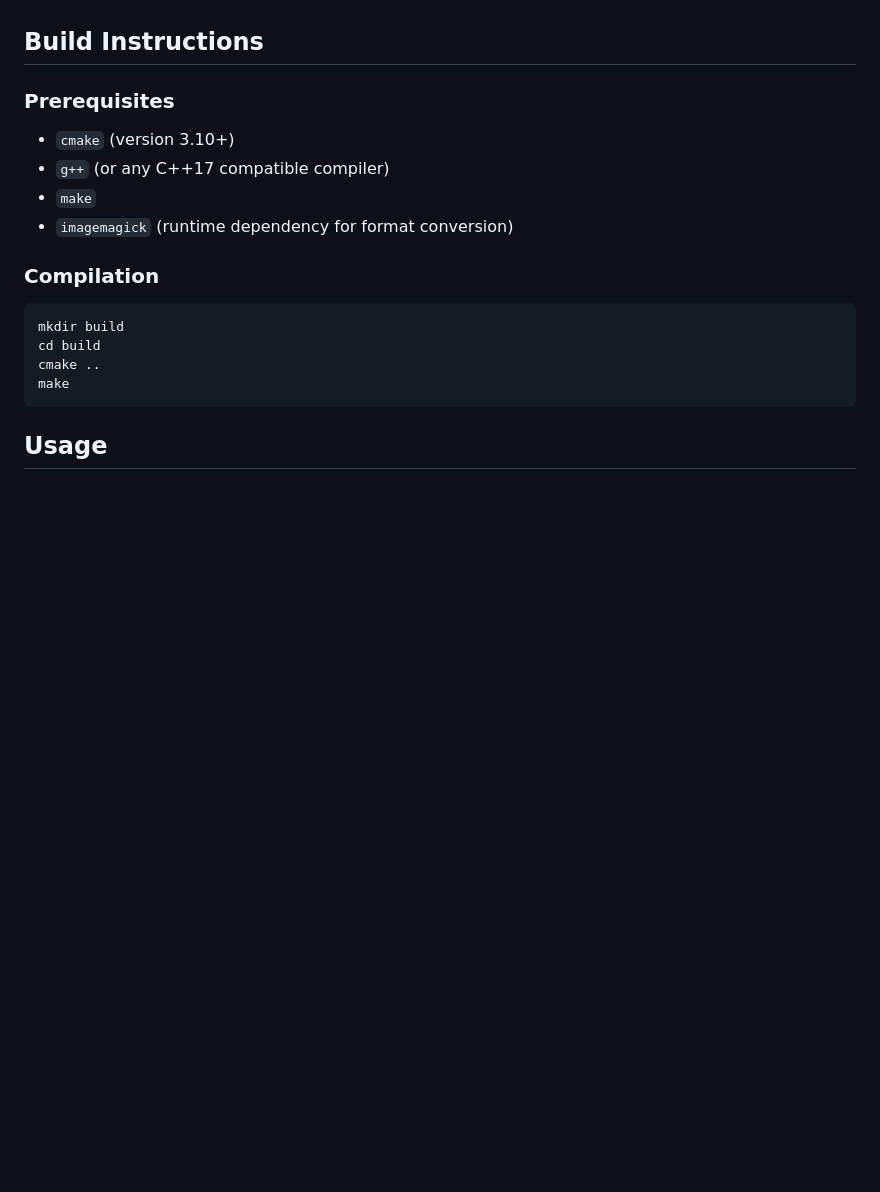
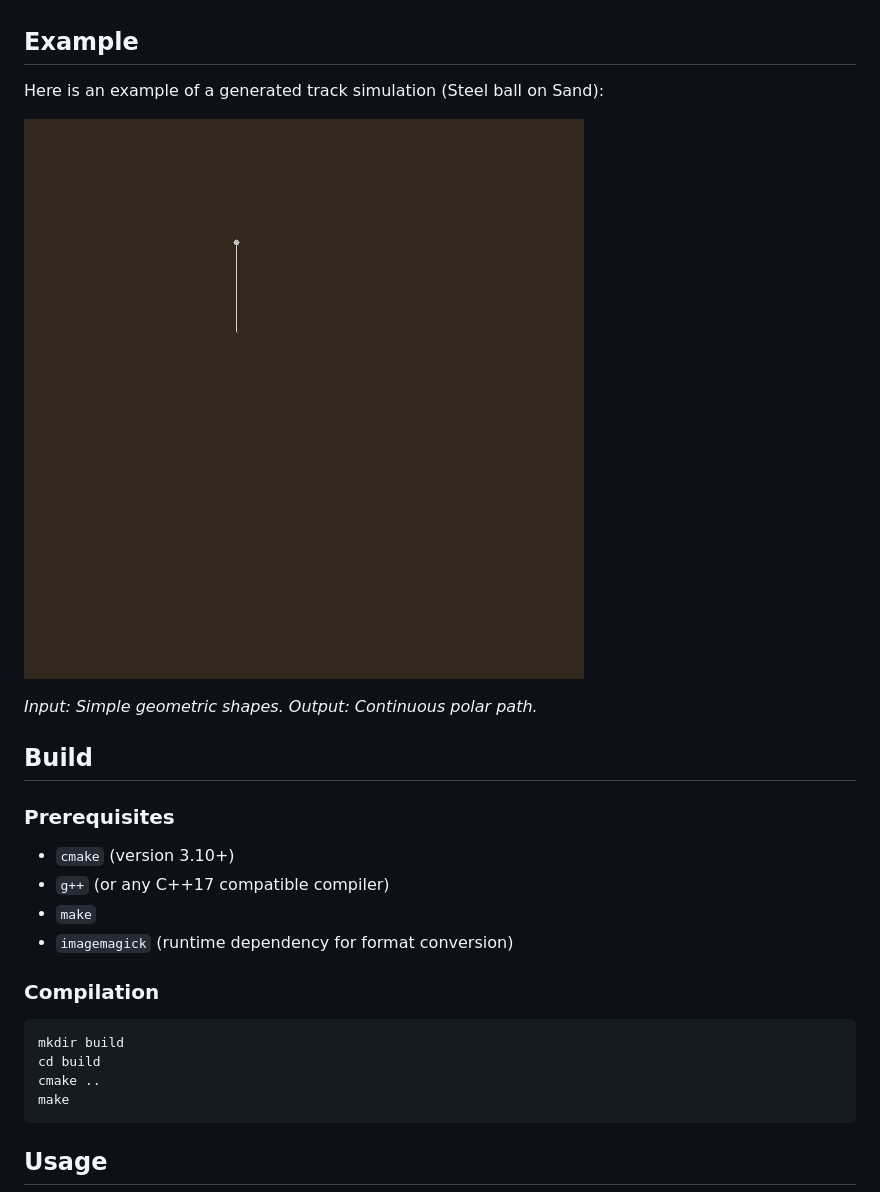
Before and after one commit to LeelaPakanati/SandTablePatternGen, a Markdown page: README.md, the part around the change. Drawn GitHub-style; pictures changed too: docs/images/example.gif (added); blank space fills up the shorter version.

Commit message:
Add example GIF to documentation

```diff
--- a/README.md
+++ b/README.md
@@ -21,7 +21,15 @@ A high-performance C++ tool for generating Sisyphus kinetic sand table tracks fr
     -   Automatically resizes extremely large images to manageable dimensions while preserving aspect ratio.
     -   Masks image borders to prevent "frame" detection artifacts.
 
-## Build Instructions
+## Example
+
+Here is an example of a generated track simulation (Steel ball on Sand):
+
+![Example Simulation](docs/images/example.gif)
+
+*Input: Simple geometric shapes. Output: Continuous polar path.*
+
+## Build
 
 ### Prerequisites
 -   `cmake` (version 3.10+)
```
